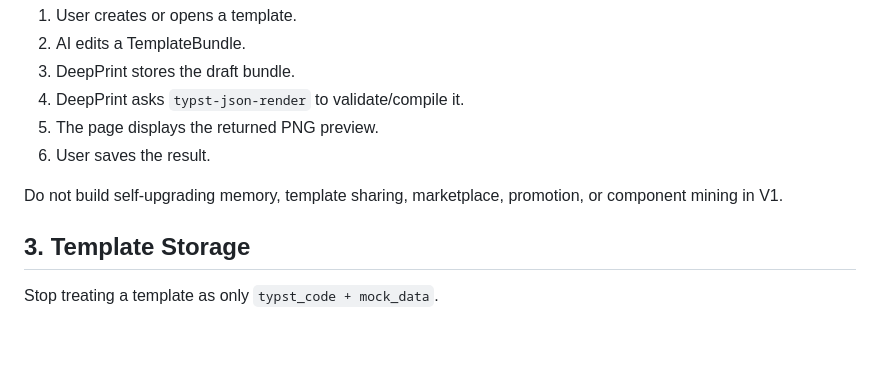
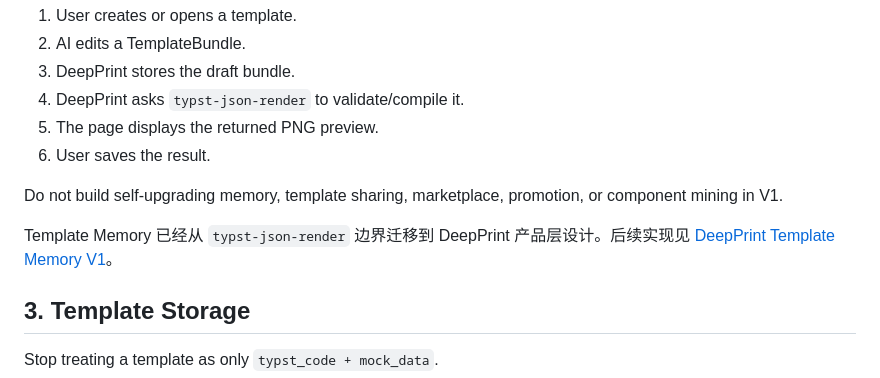
Before and after one commit to boe1900/deepprint-ts, a Markdown page: docs/restart-plan-v1.md, the part around the change. GitHub-like rendering; blank space fills up the shorter version.

```diff
--- a/docs/restart-plan-v1.md
+++ b/docs/restart-plan-v1.md
@@ -38,6 +38,8 @@ Build only the base loop:
 6. User saves the result.
 
 Do not build self-upgrading memory, template sharing, marketplace, promotion, or component mining in V1.
+
+Template Memory 已经从 `typst-json-render` 边界迁移到 DeepPrint 产品层设计。后续实现见 [DeepPrint Template Memory V1](./template-memory-v1.md)。
 
 ## 3. Template Storage
 
```
Also changed, not shown: README.md (+1 -1 lines), docs/template-memory-v1.md (added, +359 -0 lines).
